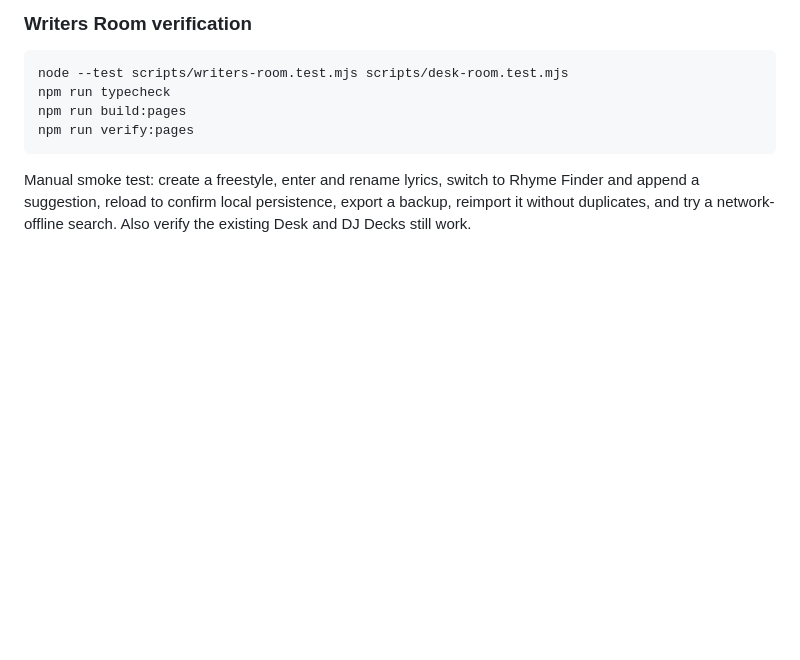
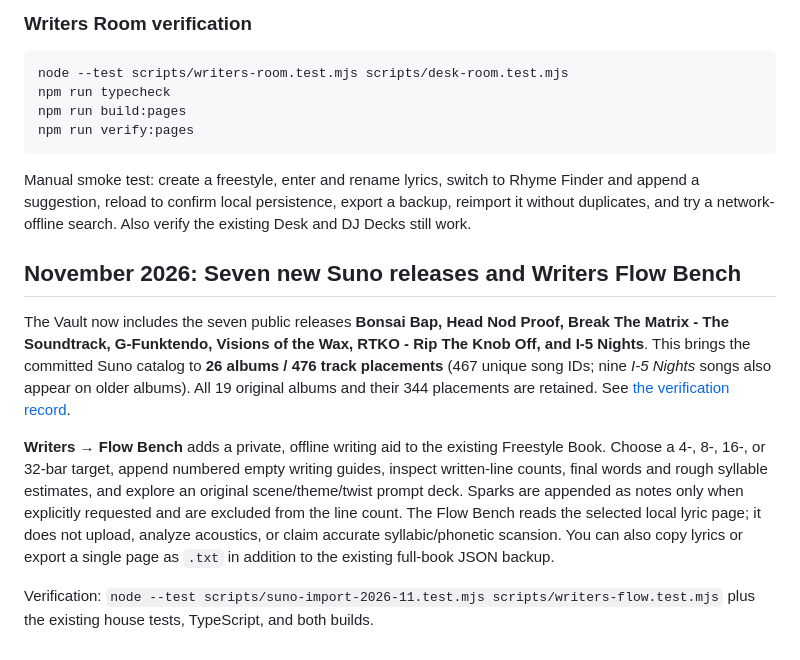
Before and after one commit to MichaelWave369/MoreBounceLabs, a Markdown page: README.md, the part around the change. Drawn GitHub-style; blank space fills up the shorter version.

Commit message:
docs: describe 26-album discography and offline Flow Bench

````diff
--- a/README.md
+++ b/README.md
@@ -465,3 +465,11 @@ npm run verify:pages
 ```
 
 Manual smoke test: create a freestyle, enter and rename lyrics, switch to Rhyme Finder and append a suggestion, reload to confirm local persistence, export a backup, reimport it without duplicates, and try a network-offline search. Also verify the existing Desk and DJ Decks still work.
+
+## November 2026: Seven new Suno releases and Writers Flow Bench
+
+The Vault now includes the seven public releases **Bonsai Bap, Head Nod Proof, Break The Matrix - The Soundtrack, G-Funktendo, Visions of the Wax, RTKO - Rip The Knob Off, and I-5 Nights**. This brings the committed Suno catalog to **26 albums / 476 track placements** (467 unique song IDs; nine *I-5 Nights* songs also appear on older albums). All 19 original albums and their 344 placements are retained. See [the verification record](docs/SUNO_CATALOG_RECONCILIATION_2026-11-03.md).
+
+**Writers → Flow Bench** adds a private, offline writing aid to the existing Freestyle Book. Choose a 4-, 8-, 16-, or 32-bar target, append numbered empty writing guides, inspect written-line counts, final words and rough syllable estimates, and explore an original scene/theme/twist prompt deck. Sparks are appended as notes only when explicitly requested and are excluded from the line count. The Flow Bench reads the selected local lyric page; it does not upload, analyze acoustics, or claim accurate syllabic/phonetic scansion. You can also copy lyrics or export a single page as `.txt` in addition to the existing full-book JSON backup.
+
+Verification: `node --test scripts/suno-import-2026-11.test.mjs scripts/writers-flow.test.mjs` plus the existing house tests, TypeScript, and both builds.
````
